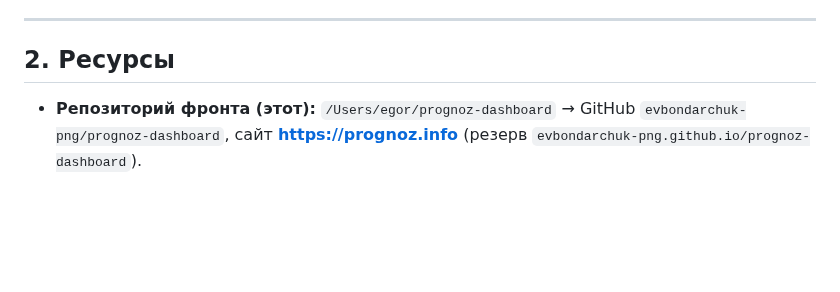
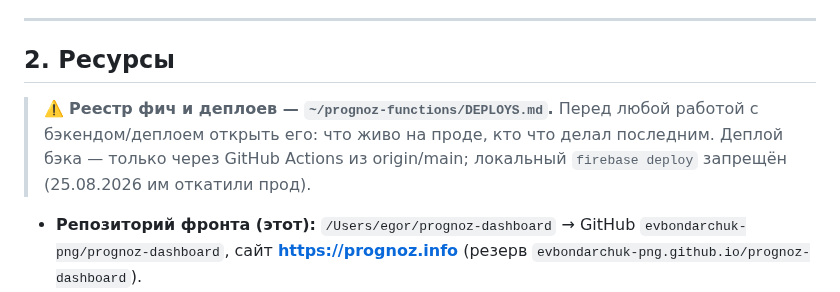
Before and after one commit to evbondarchuk-png/prognoz-dashboard, a Markdown page: CLAUDE.md, the part around the change. GitHub-like rendering; blank space fills up the shorter version.

Commit message:
CLAUDE.md: ссылка на реестр деплоев (~/prognoz-functions/DEPLOYS.md)
Co-Authored-By: Claude <noreply@anthropic.com>

```diff
--- a/CLAUDE.md
+++ b/CLAUDE.md
@@ -117,6 +117,12 @@ Firebase Cloud Functions Gen2 (Node 22) + Realtime Database + Auth.
 ---
 
 ## 2. Ресурсы
+
+> ⚠️ **Реестр фич и деплоев — `~/prognoz-functions/DEPLOYS.md`.** Перед любой
+> работой с бэкендом/деплоем открыть его: что живо на проде, кто что делал
+> последним. Деплой бэка — только через GitHub Actions из origin/main;
+> локальный `firebase deploy` запрещён (25.08.2026 им откатили прод).
+
 
 - **Репозиторий фронта (этот):** `/Users/egor/prognoz-dashboard` →
   GitHub `evbondarchuk-png/prognoz-dashboard`, сайт **https://prognoz.info**
```
